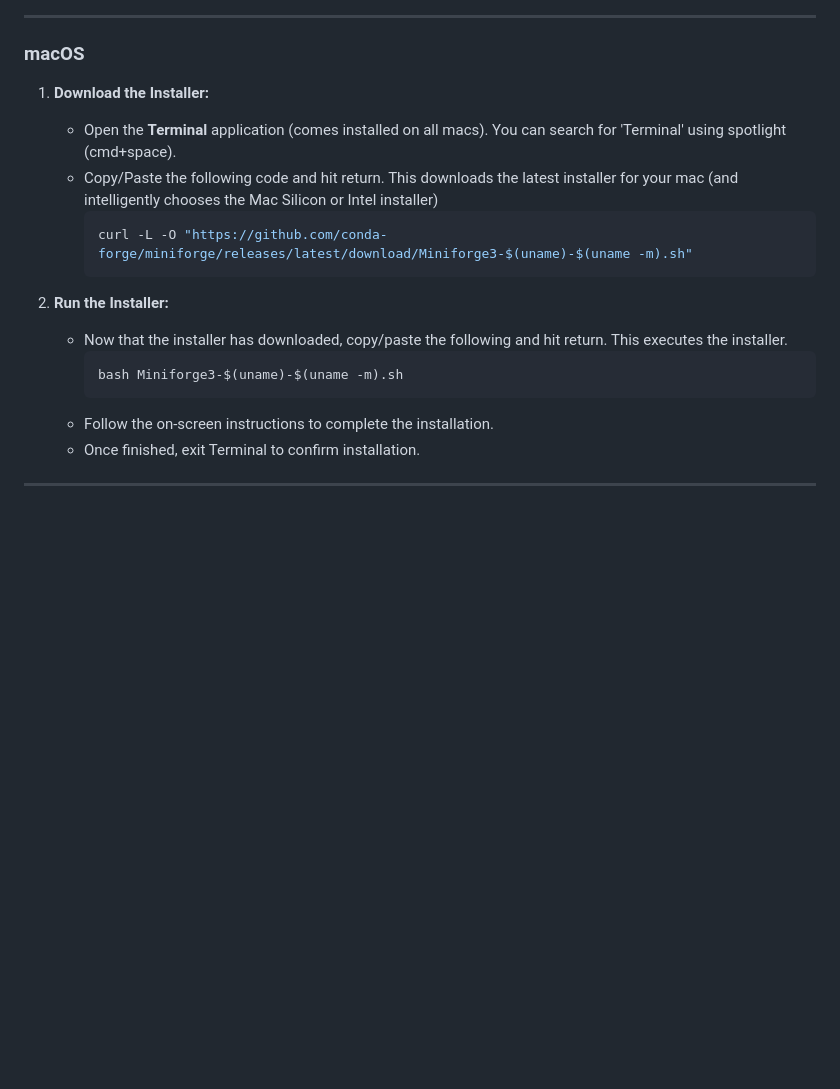
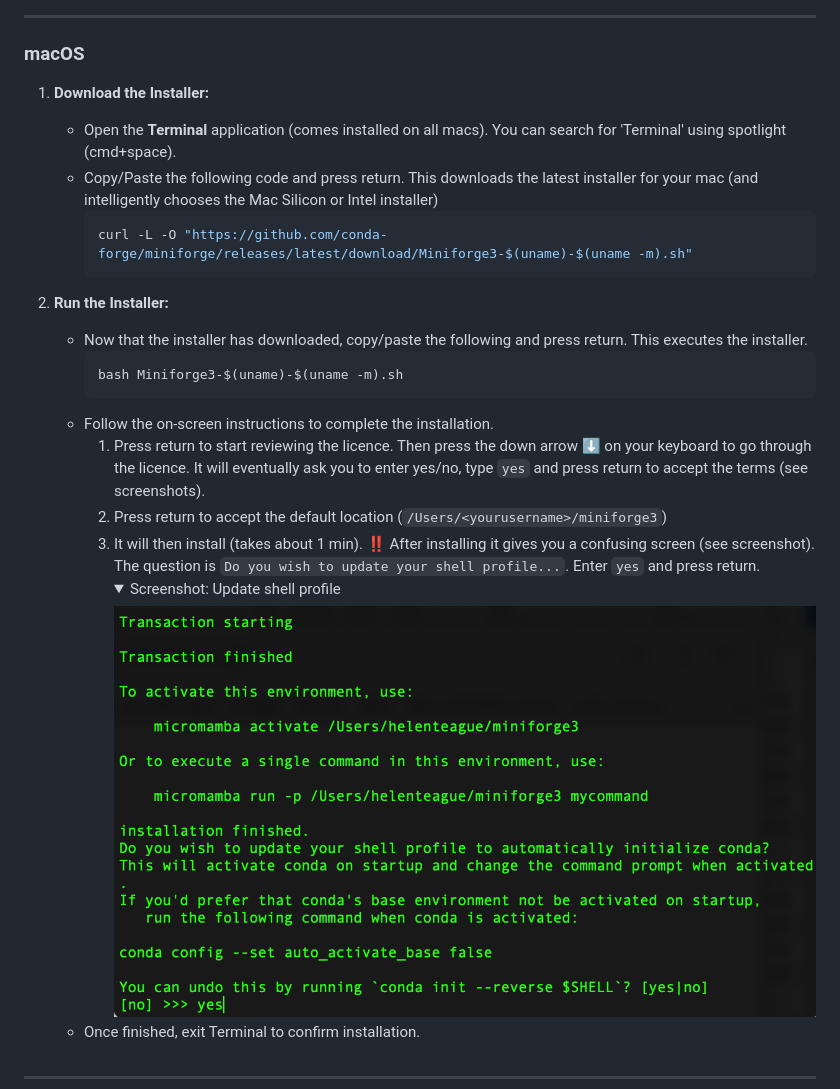
Before and after one commit to james-cranley/Python30, a Markdown page: README.md, the part around one of its changes. Rendered like a GitHub page; folded sections open; blank space fills up the shorter version.

````diff
--- a/README.md
+++ b/README.md
@@ -63,21 +71,28 @@ You can skip to Step 1 now. If you are interested, there is some info below on w
 
 ---
 
-### macOS
+### **macOS**
 
 1. **Download the Installer:**
    - Open the **Terminal** application (comes installed on all macs). You can search for 'Terminal' using spotlight (cmd+space).
-   - Copy/Paste the following code and hit return. This downloads the latest installer for your mac (and intelligently chooses the Mac Silicon or Intel installer)
+   - Copy/Paste the following code and press return. This downloads the latest installer for your mac (and intelligently chooses the Mac Silicon or Intel installer)
      ```bash
      curl -L -O "https://github.com/conda-forge/miniforge/releases/latest/download/Miniforge3-$(uname)-$(uname -m).sh"
      ```
 
 2. **Run the Installer:**
-   - Now that the installer has downloaded, copy/paste the following and hit return. This executes the installer.
+   - Now that the installer has downloaded, copy/paste the following and press return. This executes the installer.
      ```bash
      bash Miniforge3-$(uname)-$(uname -m).sh
      ```
    - Follow the on-screen instructions to complete the installation.
+      1. Press return to start reviewing the licence. Then press the down arrow ⬇️ on your keyboard to go through the licence. It will eventually ask you to enter yes/no, type `yes` and press return to accept the terms (see screenshots).
+      2. Press return to accept the default location (`/Users/<yourusername>/miniforge3`)
+      3. It will then install (takes about 1 min). ‼️ After installing it gives you a confusing screen (see screenshot). The question is `Do you wish to update your shell profile...`. Enter `yes` and press return.
+             <details>
+               <summary>Screenshot: Update shell profile</summary>
+               <img src="./screenshots/mac_conda_install_4.png" alt="Update shell profile">
+             </details>
    - Once finished, exit Terminal to confirm installation.
 
 ---
````
Also changed, not shown: other parts of README.md (+10 -2 lines).
